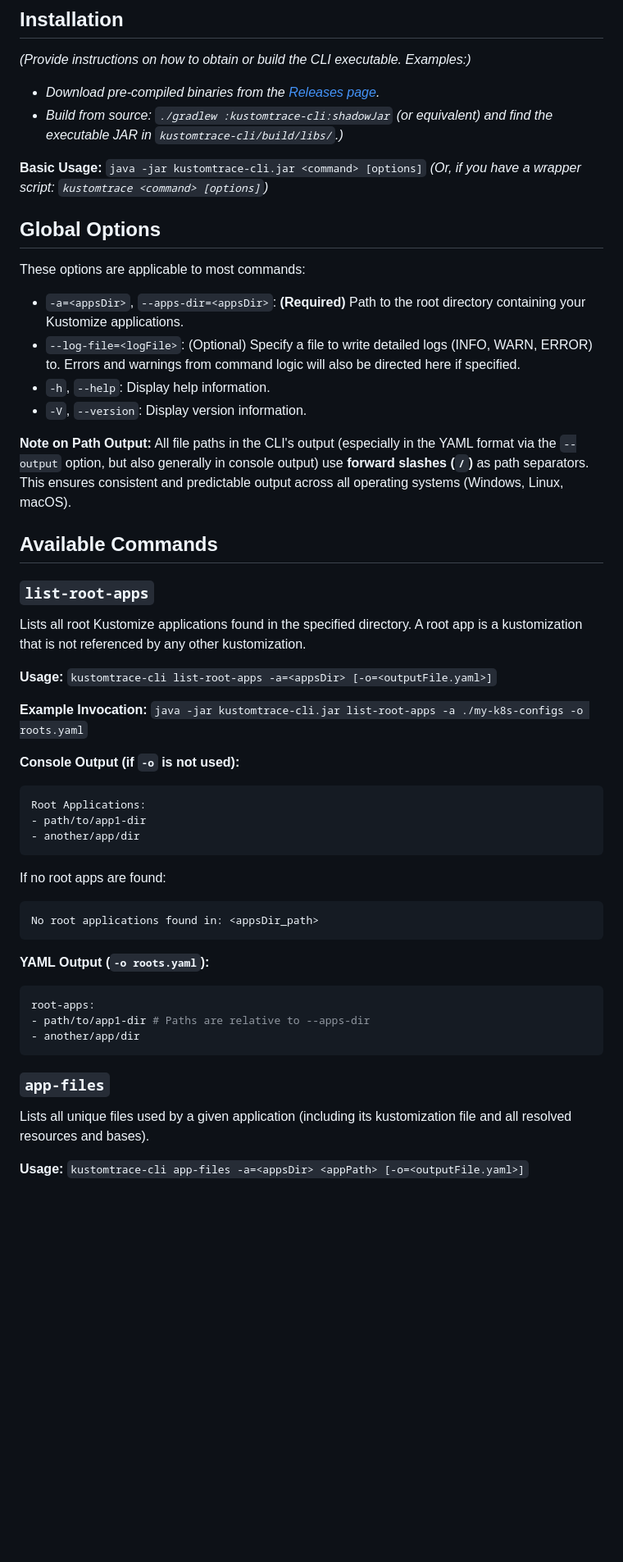
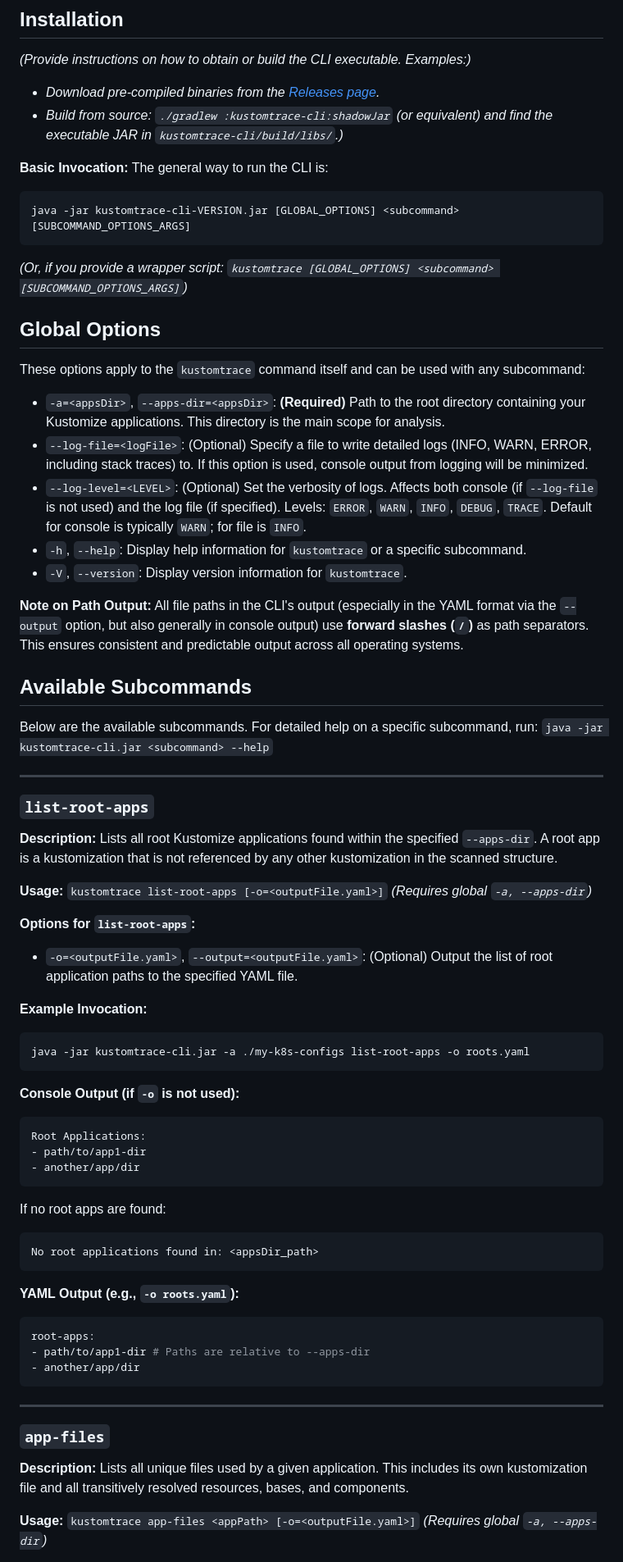
Before and after one commit to zucca-devops-tooling/kustom-trace, a Markdown page: cli/README.md, the part around one of its changes. Shown at 82% size. Drawn GitHub-style; blank space fills up the shorter version.

````diff
--- a/cli/README.md
+++ b/cli/README.md
@@ -8,55 +8,73 @@ The KustomTrace Command-Line Interface (CLI) allows you to analyze Kustomize dir
 * *Download pre-compiled binaries from the [Releases page](link-to-releases).*
 * *Build from source: `./gradlew :kustomtrace-cli:shadowJar` (or equivalent) and find the executable JAR in `kustomtrace-cli/build/libs/`.)*
 
-**Basic Usage:**
-`java -jar kustomtrace-cli.jar <command> [options]`
-*(Or, if you have a wrapper script: `kustomtrace <command> [options]`)*
+**Basic Invocation:**
+The general way to run the CLI is:
+
+```bash
+java -jar kustomtrace-cli-VERSION.jar [GLOBAL_OPTIONS] <subcommand> [SUBCOMMAND_OPTIONS_ARGS]
+```
+*(Or, if you provide a wrapper script: `kustomtrace [GLOBAL_OPTIONS] <subcommand> [SUBCOMMAND_OPTIONS_ARGS]`)*
 
 ## Global Options
 
-These options are applicable to most commands:
+These options apply to the `kustomtrace` command itself and can be used with any subcommand:
 
-* `-a=<appsDir>`, `--apps-dir=<appsDir>`: **(Required)** Path to the root directory containing your Kustomize applications.
-* `--log-file=<logFile>`: (Optional) Specify a file to write detailed logs (INFO, WARN, ERROR) to. Errors and warnings from command logic will also be directed here if specified.
-* `-h`, `--help`: Display help information.
-* `-V`, `--version`: Display version information.
+* `-a=<appsDir>`, `--apps-dir=<appsDir>`: **(Required)** Path to the root directory containing your Kustomize applications. This directory is the main scope for analysis.
+* `--log-file=<logFile>`: (Optional) Specify a file to write detailed logs (INFO, WARN, ERROR, including stack traces) to. If this option is used, console output from logging will be minimized.
+* `--log-level=<LEVEL>`: (Optional) Set the verbosity of logs. Affects both console (if `--log-file` is not used) and the log file (if specified). Levels: `ERROR`, `WARN`, `INFO`, `DEBUG`, `TRACE`. Default for console is typically `WARN`; for file is `INFO`.
+* `-h`, `--help`: Display help information for `kustomtrace` or a specific subcommand.
+* `-V`, `--version`: Display version information for `kustomtrace`.
 
 **Note on Path Output:**
-All file paths in the CLI's output (especially in the YAML format via the `--output` option, but also generally in console output) use **forward slashes (`/`)** as path separators. This ensures consistent and predictable output across all operating systems (Windows, Linux, macOS).
+All file paths in the CLI's output (especially in the YAML format via the `--output` option, but also generally in console output) use **forward slashes (`/`)** as path separators. This ensures consistent and predictable output across all operating systems.
 
-## Available Commands
+## Available Subcommands
 
+Below are the available subcommands. For detailed help on a specific subcommand, run:
+`java -jar kustomtrace-cli.jar <subcommand> --help`
+
+---
 ### `list-root-apps`
-Lists all root Kustomize applications found in the specified directory. A root app is a kustomization that is not referenced by any other kustomization.
+
+**Description:** Lists all root Kustomize applications found within the specified `--apps-dir`. A root app is a kustomization that is not referenced by any other kustomization in the scanned structure.
 
 **Usage:**
-`kustomtrace-cli list-root-apps -a=<appsDir> [-o=<outputFile.yaml>]`
+`kustomtrace list-root-apps [-o=<outputFile.yaml>]`
+*(Requires global `-a, --apps-dir`)*
+
+**Options for `list-root-apps`:**
+* `-o=<outputFile.yaml>`, `--output=<outputFile.yaml>`: (Optional) Output the list of root application paths to the specified YAML file.
 
 **Example Invocation:**
-`java -jar kustomtrace-cli.jar list-root-apps -a ./my-k8s-configs -o roots.yaml`
+```bash
+java -jar kustomtrace-cli.jar -a ./my-k8s-configs list-root-apps -o roots.yaml
+```
 
 **Console Output (if `-o` is not used):**
 ```
 Root Applications:
 - path/to/app1-dir
 - another/app/dir
-```
+  ```
+  If no root apps are found:
+  ```
+  No root applications found in: <appsDir_path>
+  ```
 
-If no root apps are found:
-```
-No root applications found in: <appsDir_path>
-```
-
-**YAML Output (`-o roots.yaml`):**
+**YAML Output (e.g., `-o roots.yaml`):**
 ```yaml
 root-apps:
 - path/to/app1-dir # Paths are relative to --apps-dir
 - another/app/dir
-```
+  ```
 
+---
 ### `app-files`
-Lists all unique files used by a given application (including its kustomization file and all resolved resources and bases).
+
+**Description:** Lists all unique files used by a given application. This includes its own kustomization file and all transitively resolved resources, bases, and components.
 
 **Usage:**
-`kustomtrace-cli app-files -a=<appsDir> <appPath> [-o=<outputFile.yaml>]`
+`kustomtrace app-files <appPath> [-o=<outputFile.yaml>]`
+*(Requires global `-a, --apps-dir`)*
 
````
Also changed, not shown: other parts of cli/README.md (+35 -15 lines).
